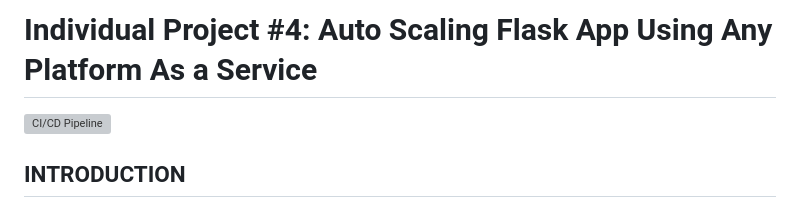
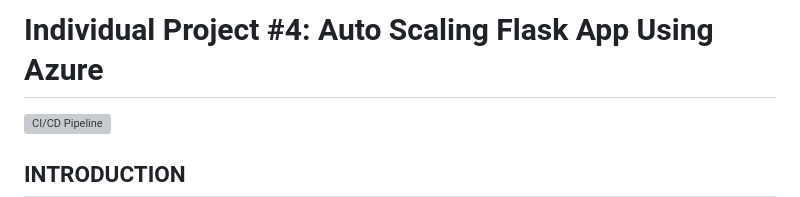
Before and after one commit to nogibjj/Individual_Project4_Ayush, a Markdown page: README.md, the part around the change. Drawn GitHub-style; grey boxes are pictures that could not be loaded.

```diff
--- a/README.md
+++ b/README.md
@@ -1,4 +1,4 @@
-# Individual Project #4: Auto Scaling Flask App Using Any Platform As a Service
+# Individual Project #4: Auto Scaling Flask App Using Azure
 [![CI/CD Pipeline](https://github.com/nogibjj/Individual_Project4_Ayush/actions/workflows/actions.yml/badge.svg)](https://github.com/nogibjj/Individual_Project4_Ayush/actions/workflows/actions.yml)
 
 ## INTRODUCTION
```
